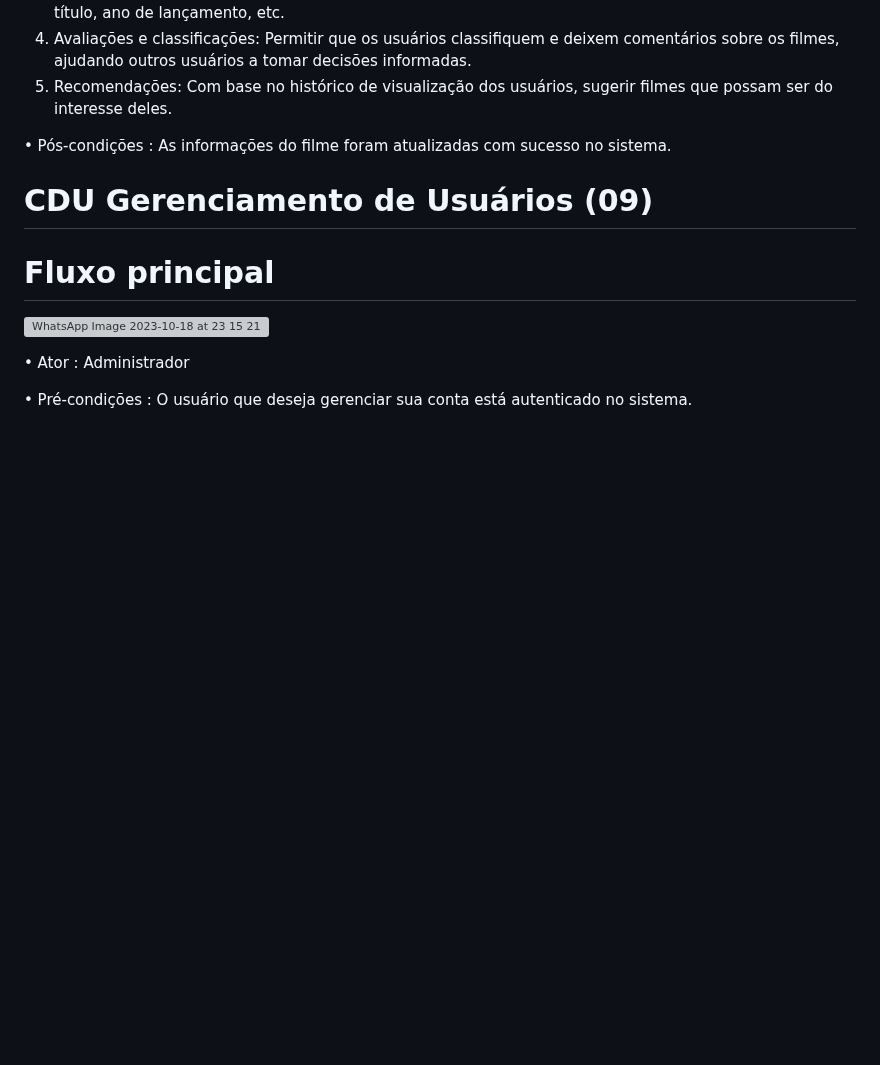
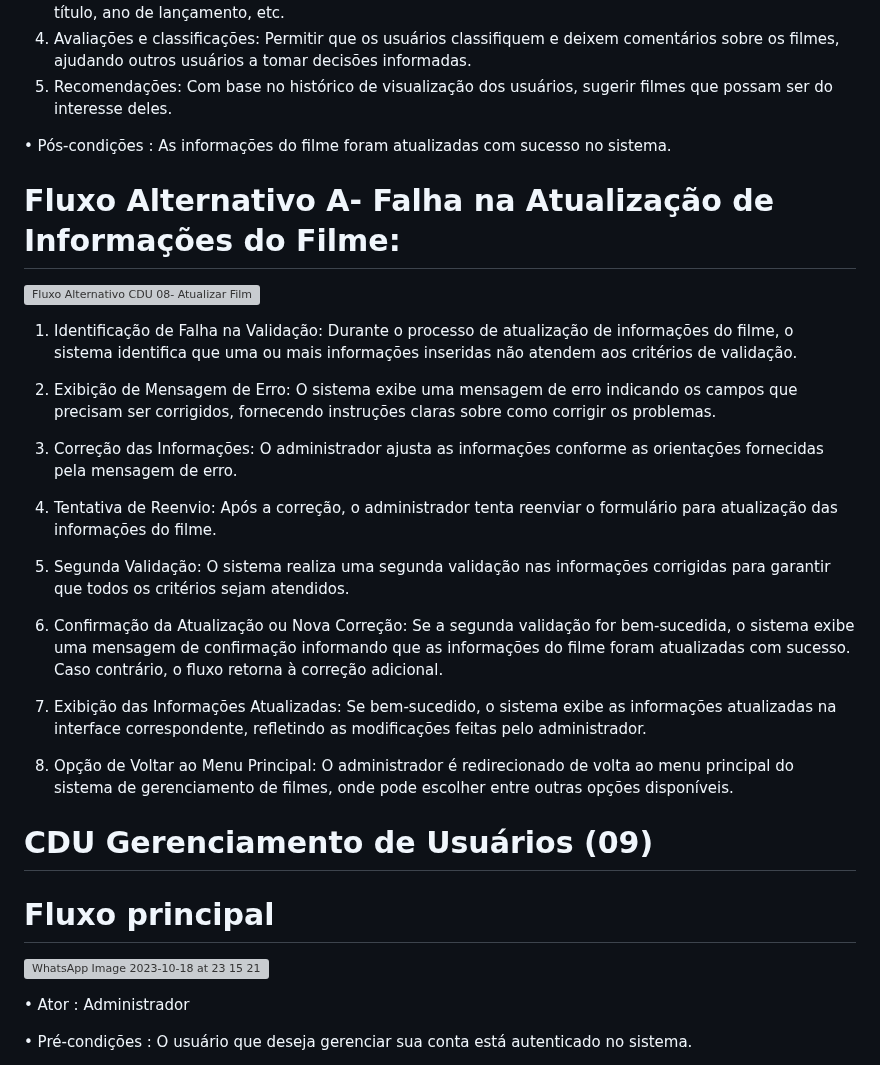
Before and after one commit to cp2-dc-info-projeto-final/breaking-4-wall, a Markdown page: casos-de-uso.md, the part around one of its changes. Drawn GitHub-style; blank space fills up the shorter version; grey boxes are pictures that could not be loaded.

```diff
--- a/casos-de-uso.md
+++ b/casos-de-uso.md
@@ -218,6 +218,27 @@ Após a revisão e correção, o administrador reenvia o formulário de cadastro
 
  • Pós-condições : As informações do filme foram atualizadas com sucesso no sistema.
 
+ # Fluxo Alternativo A- Falha na Atualização de Informações do Filme:
+
+![Fluxo Alternativo CDU 08- Atualizar Filmes](https://github.com/cp2-dc-info-projeto-final/breaking-4-wall/assets/142441842/0cd1a51c-28eb-452b-815f-8c12e8e55ff4)
+
+
+ 1. Identificação de Falha na Validação: Durante o processo de atualização de informações do filme, o sistema identifica que uma ou mais informações inseridas não atendem aos critérios de validação.
+
+2. Exibição de Mensagem de Erro: O sistema exibe uma mensagem de erro indicando os campos que precisam ser corrigidos, fornecendo instruções claras sobre como corrigir os problemas.
+
+3. Correção das Informações: O administrador ajusta as informações conforme as orientações fornecidas pela mensagem de erro.
+
+4. Tentativa de Reenvio: Após a correção, o administrador tenta reenviar o formulário para atualização das informações do filme.
+
+5. Segunda Validação: O sistema realiza uma segunda validação nas informações corrigidas para garantir que todos os critérios sejam atendidos.
+
+6. Confirmação da Atualização ou Nova Correção: Se a segunda validação for bem-sucedida, o sistema exibe uma mensagem de confirmação informando que as informações do filme foram atualizadas com sucesso. Caso contrário, o fluxo retorna à correção adicional.
+
+7. Exibição das Informações Atualizadas: Se bem-sucedido, o sistema exibe as informações atualizadas na interface correspondente, refletindo as modificações feitas pelo administrador.
+
+8. Opção de Voltar ao Menu Principal: O administrador é redirecionado de volta ao menu principal do sistema de gerenciamento de filmes, onde pode escolher entre outras opções disponíveis.
+
  # CDU  Gerenciamento de Usuários (09)
 
  # Fluxo principal
```
Also changed, not shown: other parts of casos-de-uso.md (+18 -0 lines).
